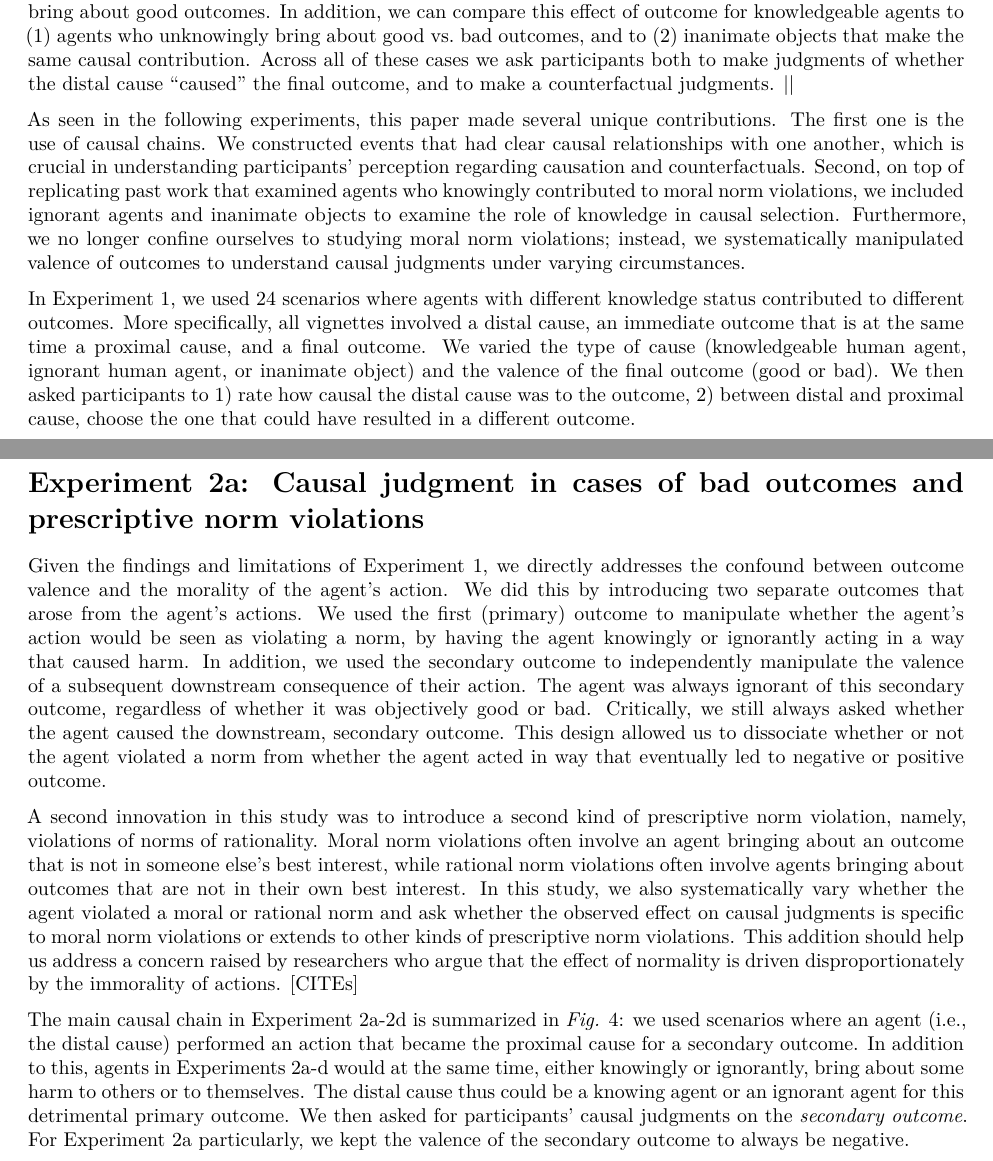
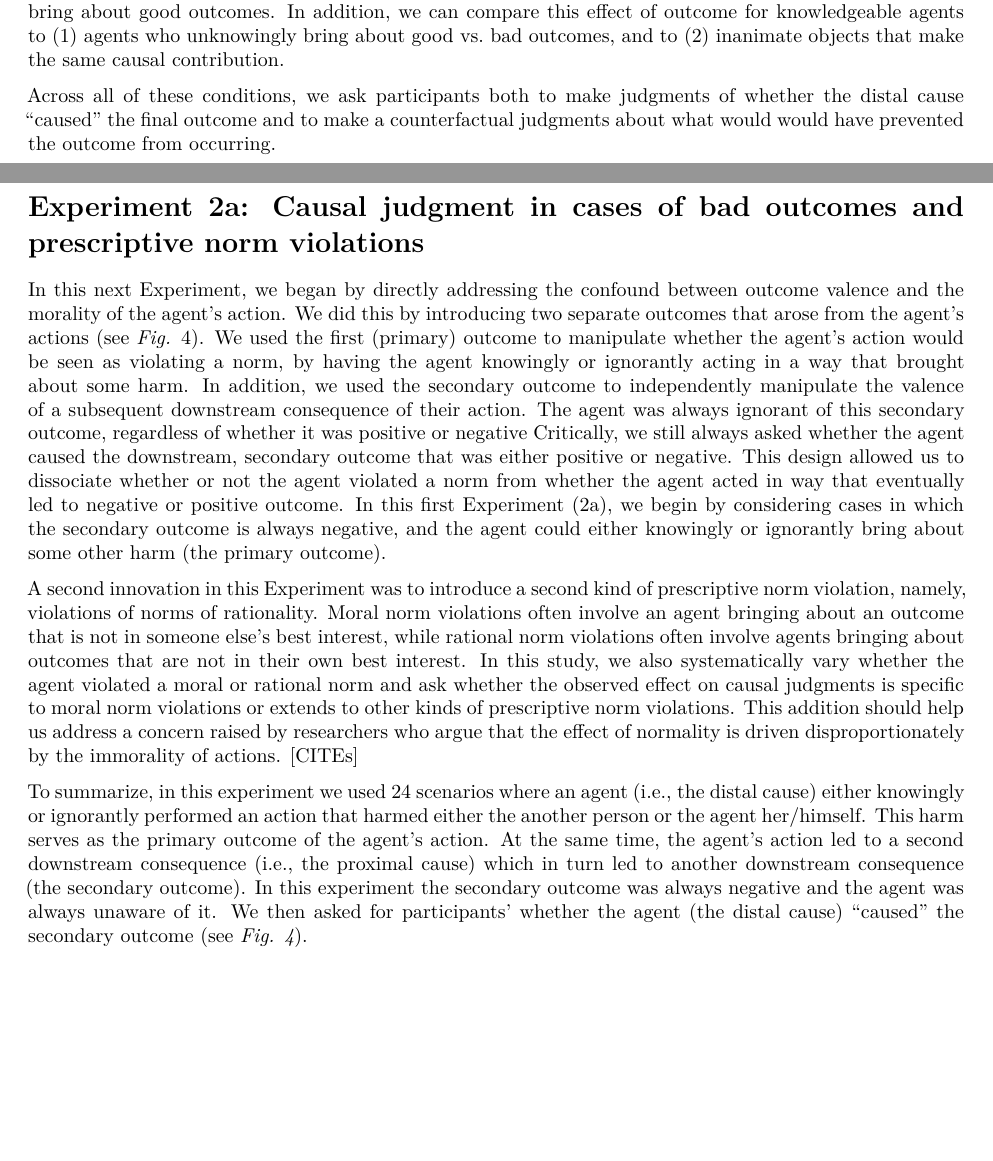
Before and after one commit to PhilLaboratory/NormalityCausality, an R Markdown document (cleaning_in_progress/knit_knit.Rmd): two parts of pages 3 and 8 of 28, joined at a grey line, cut so that both start at the same text, the shorter picture padded with empty space. Rendered offline with R 4.5, knitr and Pandoc, then LaTeX, with nearby package versions; code that draws random numbers runs with fixed seeds of ours; some code elsewhere in the file could not run offline.

Commit message:
edit discussion and intro of studies 1-2

````diff
--- a/cleaning_in_progress/knit_knit.Rmd
+++ b/cleaning_in_progress/knit_knit.Rmd
@@ -78,14 +78,9 @@ Using empirical experiments reported below, we contribute to the existing debate
 
 # Experiment 1: Characterizing moral norm violations in causal chains
 
-||
 To begin our investigation in causal reasoning about agents and inanimate objects, we started by attempting to replicate the effect of norm violations previously found in the literature in a new set of scenarios involving causal chains (see *Fig* 1.). We used 24 scenarios involving a distal cause, which brings about some immediate outcome, which then in turn contributes to a subsequent, final outcome. In these scenarios, we varied the type of distal cause (knowledgeable human agent, ignorant human agent, or inanimate object) and the valence of the final outcome (good or bad). Critically, this design allowed us to replicate prior work by asking whether agents who knowingly bring about bad outcomes are judged to be more causal than agents who knowingly bring about good outcomes. In addition, we can compare this effect of outcome for knowledgeable agents to (1) agents who unknowingly bring about good vs. bad outcomes, and to (2) inanimate objects that make the same causal contribution.
-Across all of these cases we ask participants both to make judgments of whether the distal cause "caused" the final outcome, and to make a counterfactual judgments.
-||
-
-As seen in the following experiments, this paper made several unique contributions. The first one is the use of causal chains. We constructed events that had clear causal relationships with one another, which is crucial in understanding participants' perception regarding causation and counterfactuals. Second, on top of replicating past work that examined agents who knowingly contributed to moral norm violations, we included ignorant agents and inanimate objects to examine the role of knowledge in causal selection. Furthermore, we no longer confine ourselves to studying moral norm violations; instead, we systematically manipulated valence of outcomes to understand causal judgments under varying circumstances.
-
-In Experiment 1, we used 24 scenarios where agents with different knowledge status contributed to different outcomes. More specifically, all vignettes involved a distal cause, an immediate outcome that is at the same time a proximal cause, and a final outcome. We varied the type of cause (knowledgeable human agent, ignorant human agent, or inanimate object) and the valence of the final outcome (good or bad). We then asked participants to 1) rate how causal the distal cause was to the outcome, 2) between distal and proximal cause, choose the one that could have resulted in a different outcome.
+
+Across all of these conditions, we ask participants both to make judgments of whether the distal cause "caused" the final outcome and to make a counterfactual judgments about what would would have prevented the outcome from occurring.
 
 ```{r, illustration1, echo=FALSE, warning=FALSE, message=FALSE, out.width = '100%', fig.cap="Study design for Experiment 1."}
 knitr::include_graphics("StudyIllustration/studyStructureFigures/Slide2.png")
@@ -553,10 +547,10 @@ Before continuing to pursue this line of reasoning, we first want to address a c
 # Experiment 2a: Causal judgment in cases of bad outcomes and prescriptive norm violations
 
-Given the findings and limitations of Experiment 1, we directly addresses the confound between outcome valence and the morality of the agent's action. We did this by introducing two separate outcomes that arose from the agent's actions. We used the first (primary) outcome to manipulate whether the agent's action would be seen as violating a norm, by having the agent knowingly or ignorantly acting in a way that caused harm. In addition, we used the secondary outcome to independently manipulate the valence of a subsequent downstream consequence of their action. The agent was always ignorant of this secondary outcome, regardless of whether it was objectively good or bad. Critically, we still always asked whether the agent caused the downstream, secondary outcome. This design allowed us to dissociate whether or not the agent violated a norm from whether the agent acted in way that eventually led to negative or positive outcome.
-
-A second innovation in this study was to introduce a second kind of prescriptive norm violation, namely, violations of norms of rationality. Moral norm violations often involve an agent bringing about an outcome that is not in someone else's best interest, while rational norm violations often involve agents bringing about outcomes that are not in their own best interest. In this study, we also systematically vary whether the agent violated a moral or rational norm and ask whether the observed effect on causal judgments is specific to moral norm violations or extends to other kinds of prescriptive norm violations. This addition should help us address a concern raised by researchers who argue that the effect of normality is driven disproportionately by the immorality of actions. [CITEs]
-
-The main causal chain in Experiment 2a-2d is summarized in *Fig.* 4: we used scenarios where an agent (i.e., the distal cause) performed an action that became the proximal cause for a secondary outcome. In addition to this, agents in Experiments 2a-d would at the same time, either knowingly or ignorantly, bring about some harm to others or to themselves. The distal cause thus could be a knowing agent or an ignorant agent for this detrimental primary outcome. We then asked for participants' causal judgments on the *secondary outcome*. For Experiment 2a particularly, we kept the valence of the secondary outcome to always be negative.
+In this next Experiment, we began by directly addressing the confound between outcome valence and the morality of the agent's action. We did this by introducing two separate outcomes that arose from the agent's actions (see *Fig.* 4). We used the first (primary) outcome to manipulate whether the agent's action would be seen as violating a norm, by having the agent knowingly or ignorantly acting in a way that brought about some harm. In addition, we used the secondary outcome to independently manipulate the valence of a subsequent downstream consequence of their action. The agent was always ignorant of this secondary outcome, regardless of whether it was positive or negative Critically, we still always asked whether the agent caused the downstream, secondary outcome that was either positive or negative. This design allowed us to dissociate whether or not the agent violated a norm from whether the agent acted in way that eventually led to negative or positive outcome. In this first Experiment (2a), we begin by considering cases in which the secondary outcome is always negative, and the agent could either knowingly or ignorantly bring about some other harm (the primary outcome).
+
+A second innovation in this Experiment was to introduce a second kind of prescriptive norm violation, namely, violations of norms of rationality. Moral norm violations often involve an agent bringing about an outcome that is not in someone else's best interest, while rational norm violations often involve agents bringing about outcomes that are not in their own best interest. In this study, we also systematically vary whether the agent violated a moral or rational norm and ask whether the observed effect on causal judgments is specific to moral norm violations or extends to other kinds of prescriptive norm violations. This addition should help us address a concern raised by researchers who argue that the effect of normality is driven disproportionately by the immorality of actions. [CITEs]
+
+To summarize, in this experiment we used 24 scenarios where an agent (i.e., the distal cause) either knowingly or ignorantly performed an action that harmed either the another person or the agent her/himself. This harm serves as the primary outcome of the agent's action. At the same time, the agent's action led to a second downstream consequence (i.e., the proximal cause) which in turn led to another downstream consequence (the secondary outcome). In this experiment the secondary outcome was always negative and the agent was always unaware of it. We then asked for participants' whether the agent (the distal cause) "caused" the secondary outcome (see *Fig. 4*).
 
 
 ```{r illustration 2, echo=FALSE, fig.cap="Study design for Experiment series 2", out.width = '100%'}
````
Also changed, not shown: cleaning_in_progress/knit_knit.Rmd (8 more changed lines).
